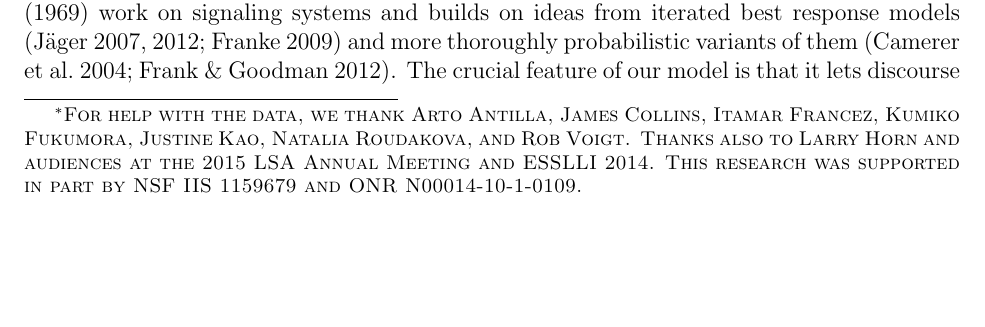
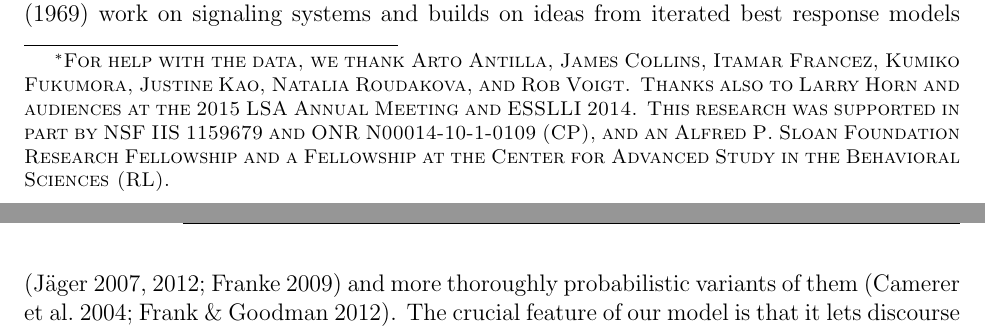
Before and after one commit to rlevy/pragmatic_disjunction, a LaTeX document (bls41/PottsLevy_BLS41.tex): part of page 1 of 27 before the commit and two parts of pages 1 and 2 of 27 after it, the two joined at a grey line, cut so that both start at the same text, the shorter picture padded with empty space. Compiled offline with pdfLaTeX.

Commit message:
added support acknowledgment

```diff
--- a/bls41/PottsLevy_BLS41.tex
+++ b/bls41/PottsLevy_BLS41.tex
@@ -29,7 +29,11 @@
 \title{Negotiating Lexical Uncertainty and Speaker Expertise\\ with Disjunction}				%TITLE HERE
 \author{\sc Christopher Potts and Roger Levy\\ 						%AUTHOR HERE
 {\it Stanford University and UC San Diego}\footnote{For help with the data, we thank Arto Antilla, James Collins, Itamar Francez, Kumiko Fukumora, Justine Kao, Natalia Roudakova, and Rob Voigt.
-Thanks also to Larry Horn and audiences at the 2015 LSA Annual Meeting and ESSLLI 2014. This research was supported in part by NSF IIS 1159679 and ONR N00014-10-1-0109.}} %AFFILIATION HERE
+Thanks also to Larry Horn and audiences at the 2015 LSA Annual Meeting
+and ESSLLI 2014. This research was supported in part by NSF IIS
+1159679 and ONR N00014-10-1-0109 (CP), and an Alfred P.\ Sloan Foundation
+Research Fellowship and a Fellowship at the Center for Advanced Study
+in the Behavioral Sciences (RL).}} %AFFILIATION HERE
 \date{}
 
 %--------------------------------------------------------------------------------------------------------------------------------------------------------
```
Also changed, not shown: bls41/PottsLevy_BLS41.pdf.
